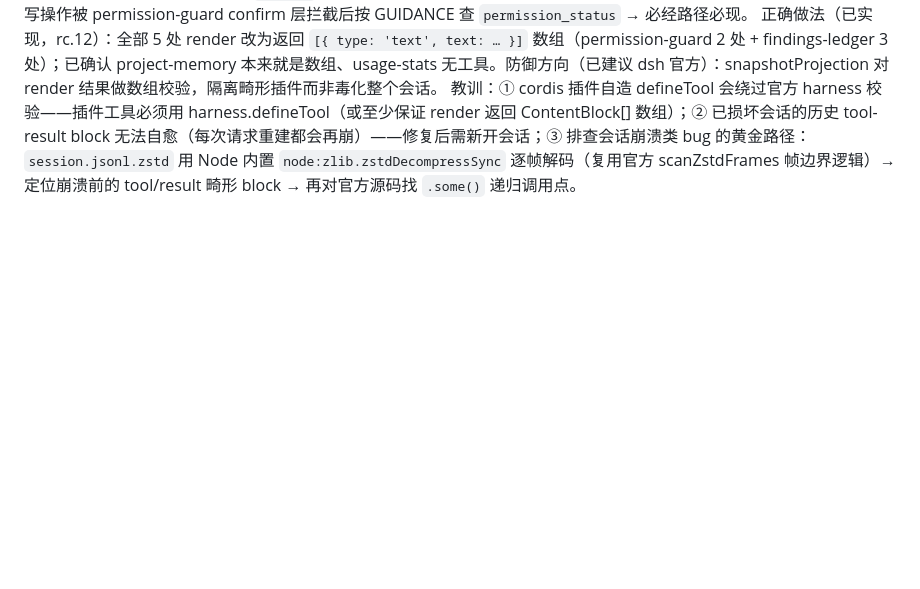
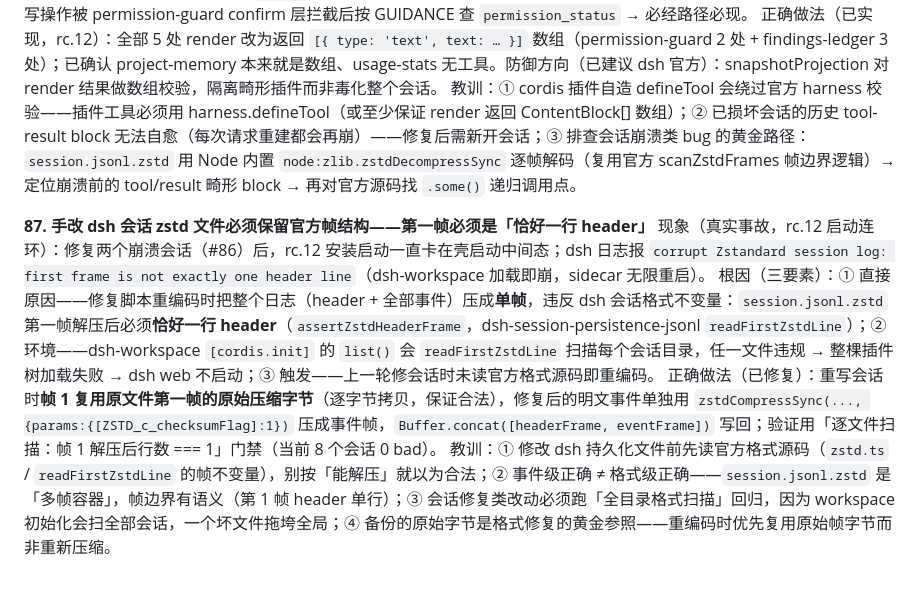
Before and after one commit to MarecGents/deepseek-harness-hub, a Markdown page: docs/关键踩坑记录.md, the part around the change. GitHub-like rendering; blank space fills up the shorter version.

Commit message:
docs: pitfall #87 — dsh session zstd frame invariant (first frame = single header line)
Post-incident: session repair rewrote logs as a single frame, breaking
dsh's readFirstZstdLine invariant and wedging rc.12 startup at the shell
bootstrap stage. Documented the frame-structure rule and the fix (reuse
original header frame bytes + separate event frame).

```diff
--- a/docs/关键踩坑记录.md
+++ b/docs/关键踩坑记录.md
@@ -457,3 +457,9 @@
 根因链（DMAIC 测量，会话日志 zstd 解码 + 官方源码交叉定位）：① dsh-permission-guard 的 `permission_status`/`permission_reload` 与 dsh-findings-ledger 的 3 个工具，`output.render` 返回**字符串**（如 `v.ok ? JSON.stringify(v.config, null, 2) : v.error`），而官方契约 `render(...): ContentBlock[]` 必须返回数组（`packages/core/tools/src/schema.ts`）；② 插件自造最小版 defineTool 绕过了 cordis-host-runner `harness.defineTool` 的 `assertRenderedContent` 数组校验（guard.ts:537），core/tools 的 `snapshotProjection`（index.ts:530）只做 JSON 快照、不校验数组 → 字符串畅通写入会话日志的 tool-result block（`content: "<json>"`）；③ 下一轮 LLM 请求重建时，provider adapter 的图片检查 `contentHasImage(message.content)`（llm/content.ts:39，pi-ai adapter.ts:350 等）递归进入 tool-result block 对字符串调 `.some()` → TypeError → 整轮 error。provider 为 tokenrhythm（pi-ai）时必现；模型在写操作被 permission-guard confirm 层拦截后按 GUIDANCE 查 `permission_status` → 必经路径必现。
 正确做法（已实现，rc.12）：全部 5 处 render 改为返回 `[{ type: 'text', text: … }]` 数组（permission-guard 2 处 + findings-ledger 3 处）；已确认 project-memory 本来就是数组、usage-stats 无工具。防御方向（已建议 dsh 官方）：snapshotProjection 对 render 结果做数组校验，隔离畸形插件而非毒化整个会话。
 教训：① cordis 插件自造 defineTool 会绕过官方 harness 校验——插件工具必须用 harness.defineTool（或至少保证 render 返回 ContentBlock[] 数组）；② 已损坏会话的历史 tool-result block 无法自愈（每次请求重建都会再崩）——修复后需新开会话；③ 排查会话崩溃类 bug 的黄金路径：`session.jsonl.zstd` 用 Node 内置 `node:zlib.zstdDecompressSync` 逐帧解码（复用官方 scanZstdFrames 帧边界逻辑）→ 定位崩溃前的 tool/result 畸形 block → 再对官方源码找 `.some()` 递归调用点。
+
+**87. 手改 dsh 会话 zstd 文件必须保留官方帧结构——第一帧必须是「恰好一行 header」**
+现象（真实事故，rc.12 启动连环）：修复两个崩溃会话（#86）后，rc.12 安装启动一直卡在壳启动中间态；dsh 日志报 `corrupt Zstandard session log: first frame is not exactly one header line`（dsh-workspace 加载即崩，sidecar 无限重启）。
+根因（三要素）：① 直接原因——修复脚本重编码时把整个日志（header + 全部事件）压成**单帧**，违反 dsh 会话格式不变量：`session.jsonl.zstd` 第一帧解压后必须**恰好一行 header**（`assertZstdHeaderFrame`，dsh-session-persistence-jsonl `readFirstZstdLine`）；② 环境——dsh-workspace `[cordis.init]` 的 `list()` 会 `readFirstZstdLine` 扫描每个会话目录，任一文件违规 → 整棵插件树加载失败 → dsh web 不启动；③ 触发——上一轮修会话时未读官方格式源码即重编码。
+正确做法（已修复）：重写会话时**帧 1 复用原文件第一帧的原始压缩字节**（逐字节拷贝，保证合法），修复后的明文事件单独用 `zstdCompressSync(..., {params:{[ZSTD_c_checksumFlag]:1})` 压成事件帧，`Buffer.concat([headerFrame, eventFrame])` 写回；验证用「逐文件扫描：帧 1 解压后行数 === 1」门禁（当前 8 个会话 0 bad）。
+教训：① 修改 dsh 持久化文件前先读官方格式源码（`zstd.ts` / `readFirstZstdLine` 的帧不变量），别按「能解压」就以为合法；② 事件级正确 ≠ 格式级正确——`session.jsonl.zstd` 是「多帧容器」，帧边界有语义（第 1 帧 header 单行）；③ 会话修复类改动必须跑「全目录格式扫描」回归，因为 workspace 初始化会扫全部会话，一个坏文件拖垮全局；④ 备份的原始字节是格式修复的黄金参照——重编码时优先复用原始帧字节而非重新压缩。
```
